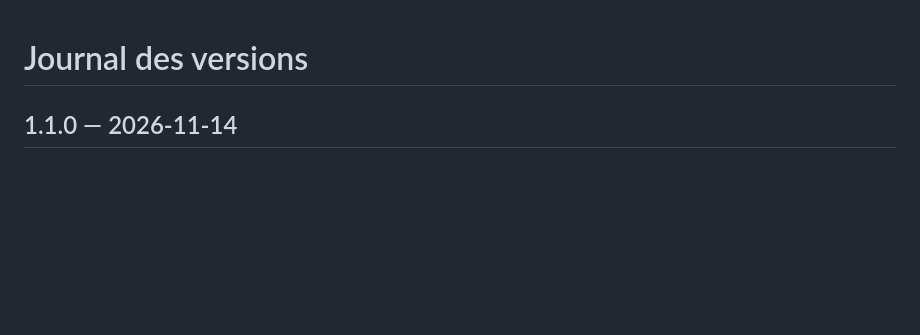
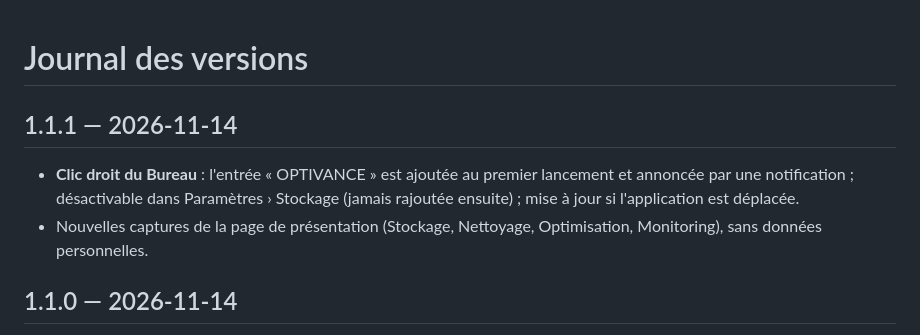
Before and after one commit to CocaB1Frais/optivance, a Markdown page: CHANGELOG.md, the part around the change. Rendered like a GitHub page; blank space fills up the shorter version.

Commit message:
Clic droit du Bureau activé au premier lancement, nouvelles captures (1.1.1)
Co-Authored-By: Claude Opus 5.5 <noreply@anthropic.com>

```diff
--- a/CHANGELOG.md
+++ b/CHANGELOG.md
@@ -1,4 +1,9 @@
 # Journal des versions
+
+## 1.1.1 — 2026-11-14
+
+- **Clic droit du Bureau** : l'entrée « OPTIVANCE » est ajoutée au premier lancement et annoncée par une notification ; désactivable dans Paramètres › Stockage (jamais rajoutée ensuite) ; mise à jour si l'application est déplacée.
+- Nouvelles captures de la page de présentation (Stockage, Nettoyage, Optimisation, Monitoring), sans données personnelles.
 
 ## 1.1.0 — 2026-11-14
 
```
Also changed, not shown: README.md (+3 -0 lines), docs/images/monitoring.png, docs/images/nettoyage.png, docs/images/optimisation.png, docs/images/stockage.png (added), 5 other files.
